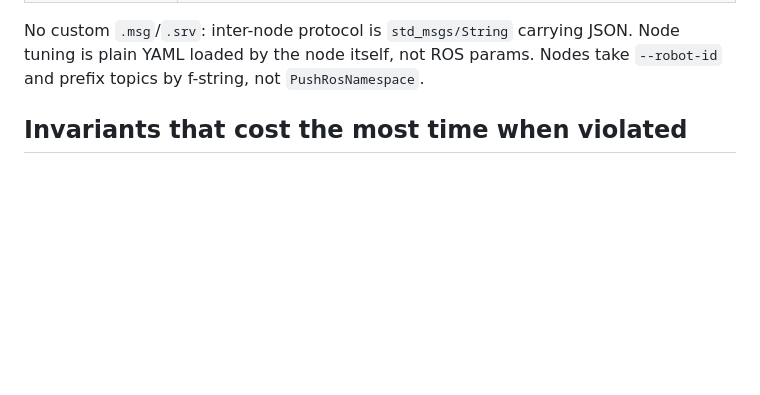
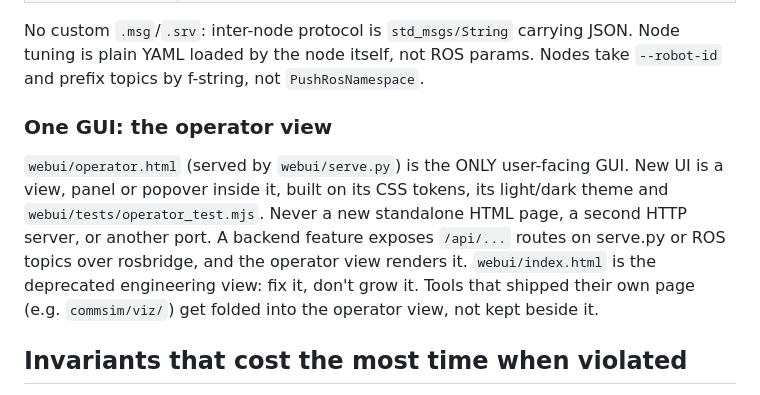
Before and after one commit to andrearante12/SortBots, a Markdown page: CLAUDE.md, the part around the change. Rendered like a GitHub page; blank space fills up the shorter version.

Commit message:
claude.md: one gui, the operator view

```diff
--- a/CLAUDE.md
+++ b/CLAUDE.md
@@ -53,6 +53,17 @@ This is **not a colcon workspace** — there is no `src/`, no `package.xml`, no
 No custom `.msg`/`.srv`: inter-node protocol is `std_msgs/String` carrying JSON.
 Node tuning is plain YAML loaded by the node itself, not ROS params. Nodes take
 `--robot-id` and prefix topics by f-string, not `PushRosNamespace`.
+
+### One GUI: the operator view
+
+`webui/operator.html` (served by `webui/serve.py`) is the ONLY user-facing GUI.
+New UI is a view, panel or popover inside it, built on its CSS tokens, its
+light/dark theme and `webui/tests/operator_test.mjs`. Never a new standalone HTML
+page, a second HTTP server, or another port. A backend feature exposes `/api/...`
+routes on serve.py or ROS topics over rosbridge, and the operator view renders
+it. `webui/index.html` is the deprecated engineering view: fix it, don't grow it.
+Tools that shipped their own page (e.g. `commsim/viz/`) get folded into the
+operator view, not kept beside it.
 
 ## Invariants that cost the most time when violated
 
```
